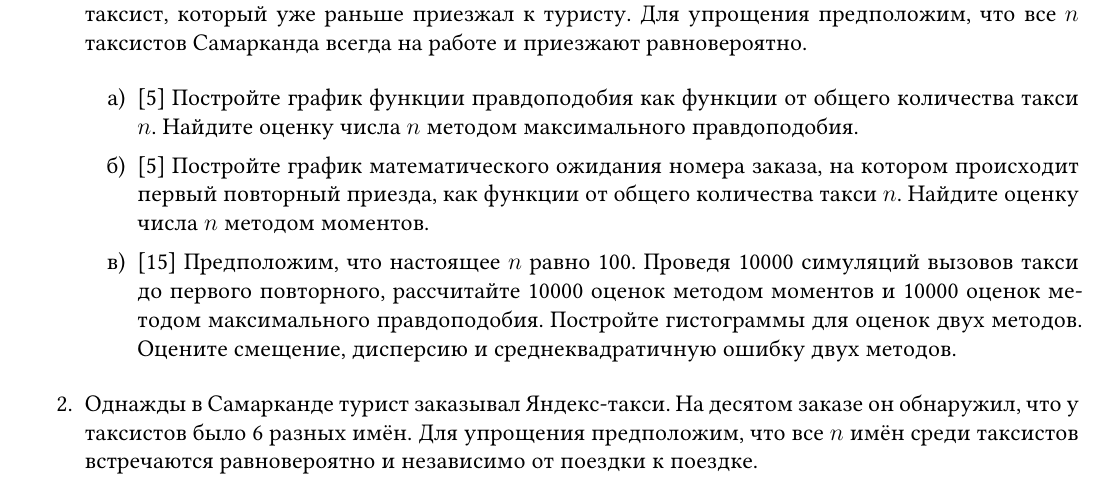
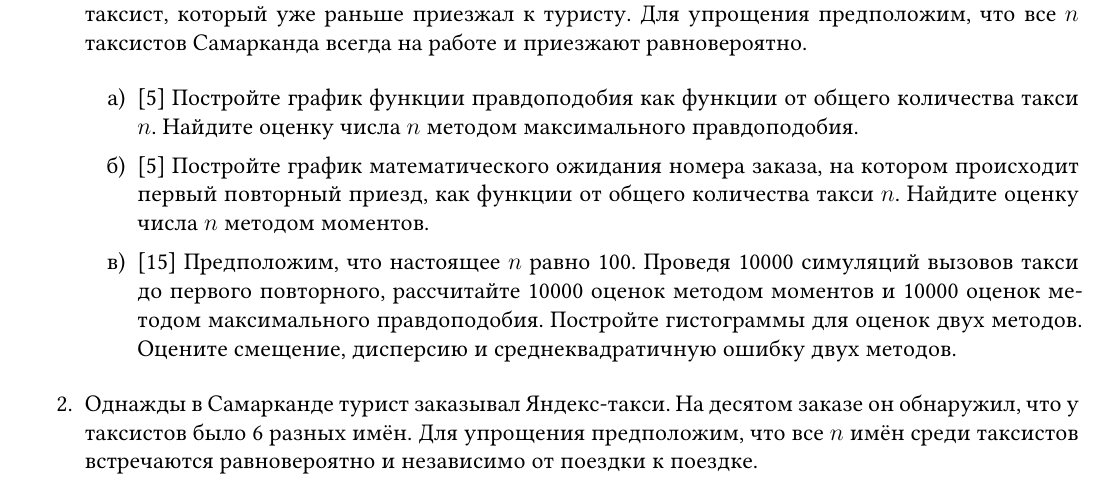
Before and after one commit to bdemeshev/probability_hse_2022_23, a LaTeX document (dz_2/dz_2_ip.tex): part of page 1 of 3, cut so that both start at the same text. Compiled offline with XeLaTeX; an older LaTeX class or package is replaced by its successor.

Commit message:
grammar in q1 in dz2

```diff
--- a/dz_2/dz_2_ip.tex
+++ b/dz_2/dz_2_ip.tex
@@ -154,7 +154,7 @@
       \item {[5]} Постройте график функции правдоподобия как функции от общего количества такси $n$.
       Найдите оценку числа $n$ методом максимального правдоподобия.
       \item {[5]} Постройте график математического ожидания номера заказа,
-      на котором происходит первый повторный приезда, как функции от общего количества такси $n$.
+      на котором происходит первый повторный приезд, как функции от общего количества такси $n$.
       Найдите оценку числа $n$ методом моментов.
       \item {[15]} Предположим, что настоящее $n$ равно 100.
       Проведя 10000 симуляций вызовов такси до первого повторного, рассчитайте 10000 оценок методом моментов и 10000 оценок методом максимального правдоподобия.
```
Also changed, not shown: dz_2/dz_2_ip.pdf.
